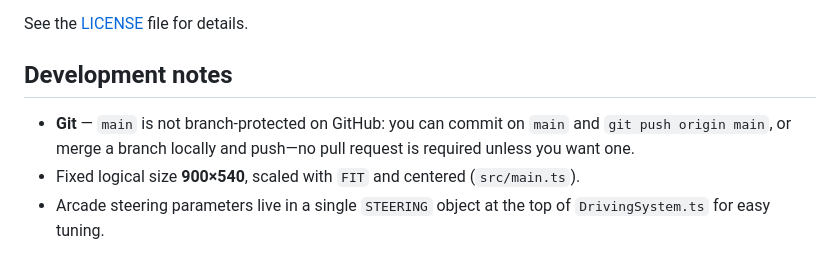
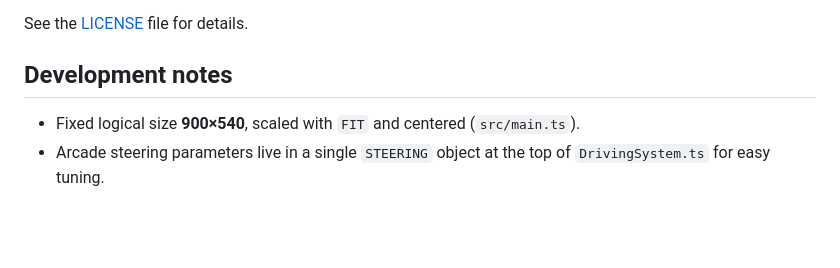
Before and after one commit to zxyandreay/text-drive, a Markdown page: README.md, the part around the change. Rendered like a GitHub page; blank space fills up the shorter version.

Commit message:
docs: remove redundant Git branch protection note from README
Co-authored-by: Cursor <cursoragent@cursor.com>

```diff
--- a/README.md
+++ b/README.md
@@ -147,6 +147,5 @@ See the [LICENSE](LICENSE) file for details.
 
 ## Development notes
 
-- **Git** — `main` is not branch-protected on GitHub: you can commit on `main` and `git push origin main`, or merge a branch locally and push—no pull request is required unless you want one.
 - Fixed logical size **900×540**, scaled with `FIT` and centered (`src/main.ts`).
 - Arcade steering parameters live in a single `STEERING` object at the top of `DrivingSystem.ts` for easy tuning.
```
